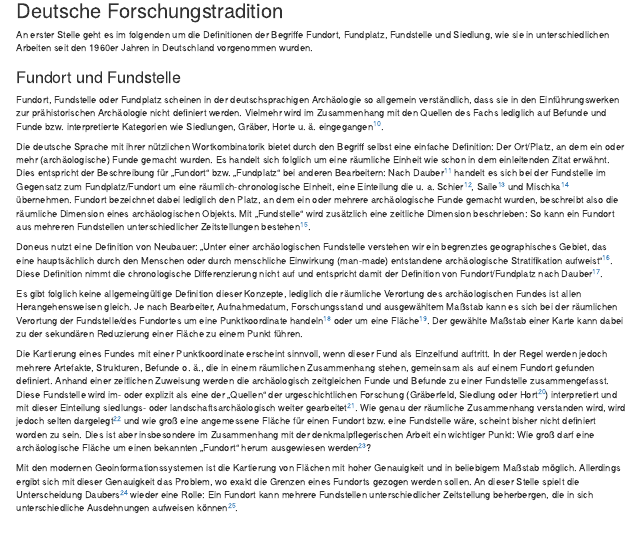
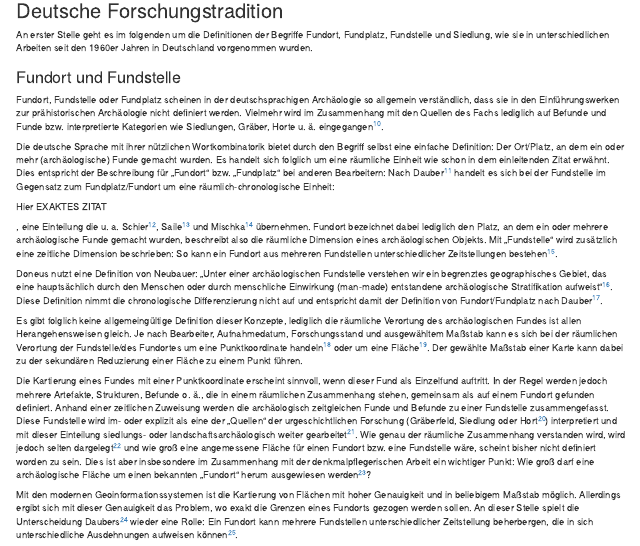
Before and after one commit to SCSchmidt/sitedefinition, an R Markdown document (analysis/paper/paper_after_peer_review.Rmd): the page in a window 1100 px wide, from 620 px down. Rendered offline with R 4.5, knitr and Pandoc, with nearby package versions; drawn as R Markdown's standard HTML page in place of the format the file asks for; some code elsewhere in the file could not run offline.

Commit message:
weitere Anmerkungen einbauen

```diff
--- a/analysis/paper/paper_after_peer_review.Rmd
+++ b/analysis/paper/paper_after_peer_review.Rmd
@@ -56,7 +56,11 @@ An erster Stelle geht es im folgenden um die Definitionen der Begriffe Fundort,
 Fundort, Fundstelle oder Fundplatz scheinen in der deutschsprachigen Archäologie so allgemein verständlich, dass sie in den Einführungswerken zur prähistorischen Archäologie nicht definiert werden. Vielmehr wird im Zusammenhang mit den Quellen des Fachs lediglich auf Befunde und Funde bzw. interpretierte Kategorien wie Siedlungen, Gräber, Horte u. ä. eingegangen^[@wolfram_2002; @eggert_2005, 52; @jankuhn_1977, 8.].
 
 Die deutsche Sprache mit ihrer nützlichen Wortkombinatorik bietet durch den Begriff selbst eine einfache Definition: Der Ort/Platz, an dem ein oder mehr (archäologische) Funde gemacht wurden. Es handelt sich folglich um eine räumliche Einheit wie schon in dem einleitenden Zitat erwähnt.
-Dies entspricht der Beschreibung für „Fundort“ bzw. „Fundplatz“ bei anderen Bearbeitern: Nach Dauber^[@dauber_1950, 96 Anm. 6.] handelt es sich bei der Fundstelle im Gegensatz zum Fundplatz/Fundort um eine räumlich-chronologische Einheit, eine Einteilung die u. a. Schier^[@schier_1990, 40.], Saile^[@saile_1997, 33.] und Mischka^[@mischka_2007, 37.] übernehmen. Fundort bezeichnet dabei lediglich den Platz, an dem ein oder mehrere archäologische Funde gemacht wurden, beschreibt also die räumliche Dimension eines archäologischen Objekts. Mit „Fundstelle“ wird zusätzlich eine zeitliche Dimension beschrieben: So kann ein Fundort aus mehreren Fundstellen unterschiedlicher Zeitstellungen bestehen^[@mischka_2007, 37.].
+Dies entspricht der Beschreibung für „Fundort“ bzw. „Fundplatz“ bei anderen Bearbeitern: Nach Dauber^[@dauber_1950, 96 Anm. 6.] handelt es sich bei der Fundstelle im Gegensatz zum Fundplatz/Fundort um eine räumlich-chronologische Einheit:
+
+Hier EXAKTES ZITAT
+
+, eine Einteilung die u. a. Schier^[@schier_1990, 40.], Saile^[@saile_1997, 33.] und Mischka^[@mischka_2007, 37.] übernehmen. Fundort bezeichnet dabei lediglich den Platz, an dem ein oder mehrere archäologische Funde gemacht wurden, beschreibt also die räumliche Dimension eines archäologischen Objekts. Mit „Fundstelle“ wird zusätzlich eine zeitliche Dimension beschrieben: So kann ein Fundort aus mehreren Fundstellen unterschiedlicher Zeitstellungen bestehen^[@mischka_2007, 37.].
 
 Doneus nutzt eine Definition von Neubauer: „Unter einer archäologischen Fundstelle verstehen wir ein begrenztes geographisches Gebiet, das eine hauptsächlich durch den Menschen oder durch menschliche Einwirkung (man-made) entstandene archäologische Stratifikation aufweist“^[Neubauer 2008 (unpubliziert), zitiert nach @doneus_2013, 124.]. Diese Definition nimmt die chronologische Differenzierung nicht auf und entspricht damit der Definition von Fundort/Fundplatz nach Dauber^[Dauber 1950, 96 Anm. 6.].
 
```
